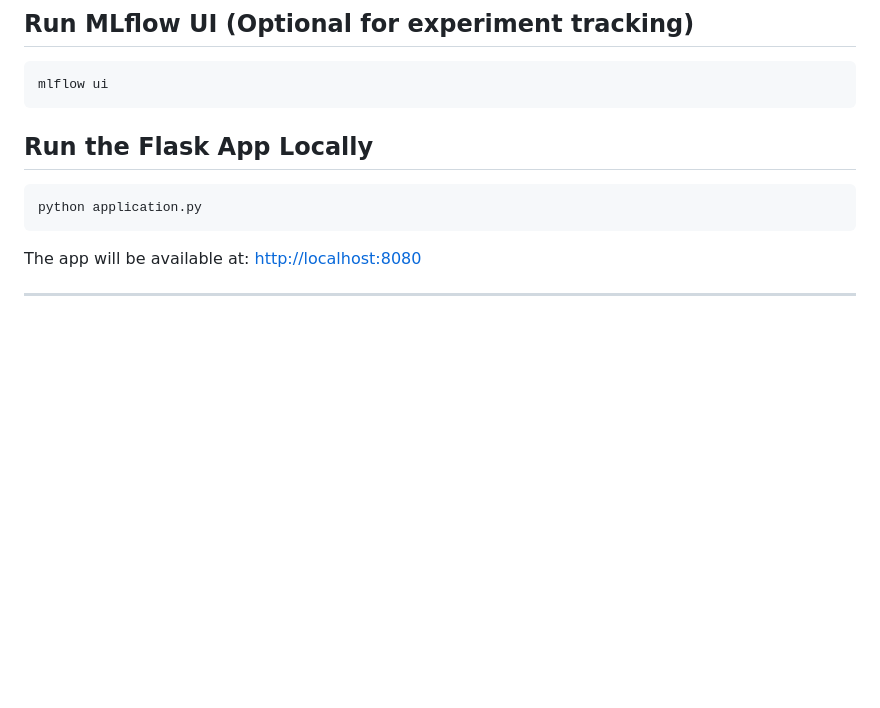
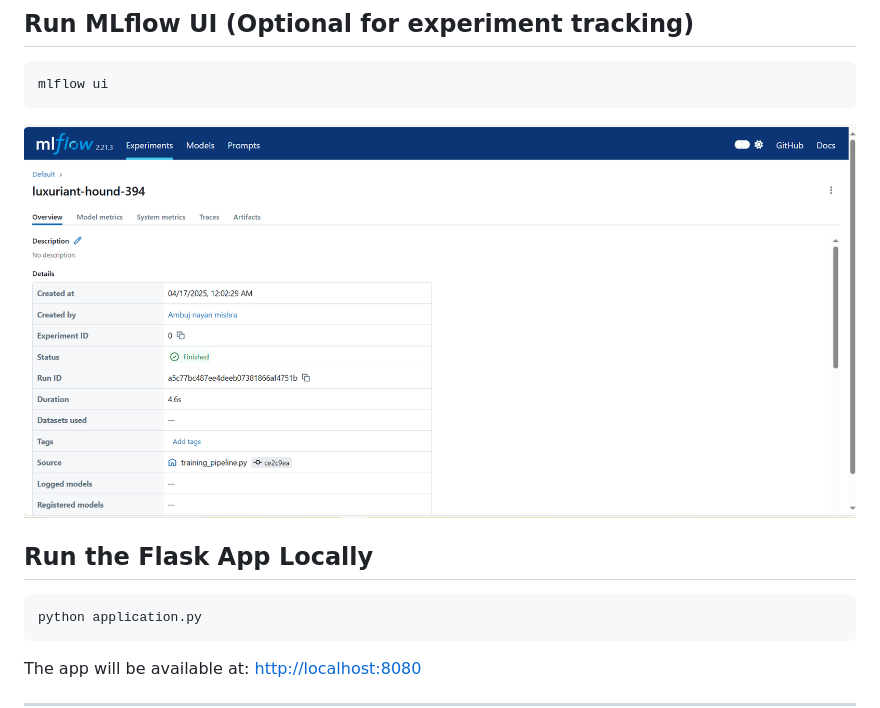
Before and after one commit to ambuj6392/Hotel-Reservation-Prediction-MLOps, a Markdown page: README.md, the part around the change. Drawn GitHub-style; blank space fills up the shorter version.

````diff
--- a/README.md
+++ b/README.md
@@ -53,6 +53,7 @@ pip install -r requirements.txt
 ```bash
 mlflow ui
 ```
+<img src="https://github.com/ambuj6392/Hotel-Reservation-Prediction-MLOps/blob/main/images/mlflow.png">
 
 ## Run the Flask App Locally
 
````
